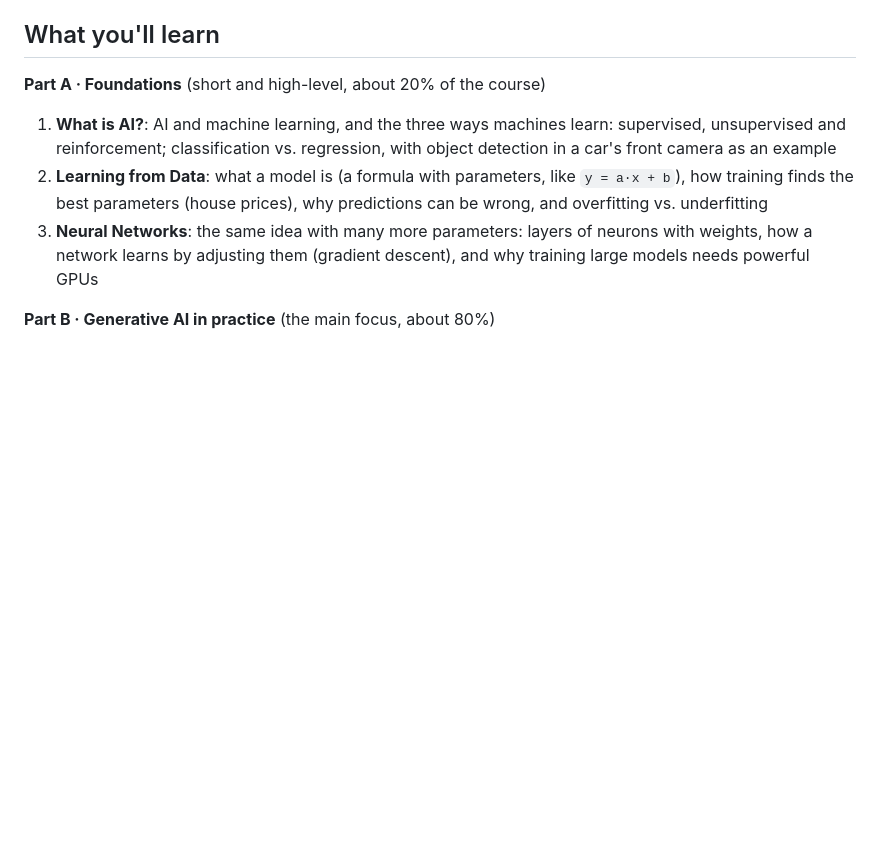
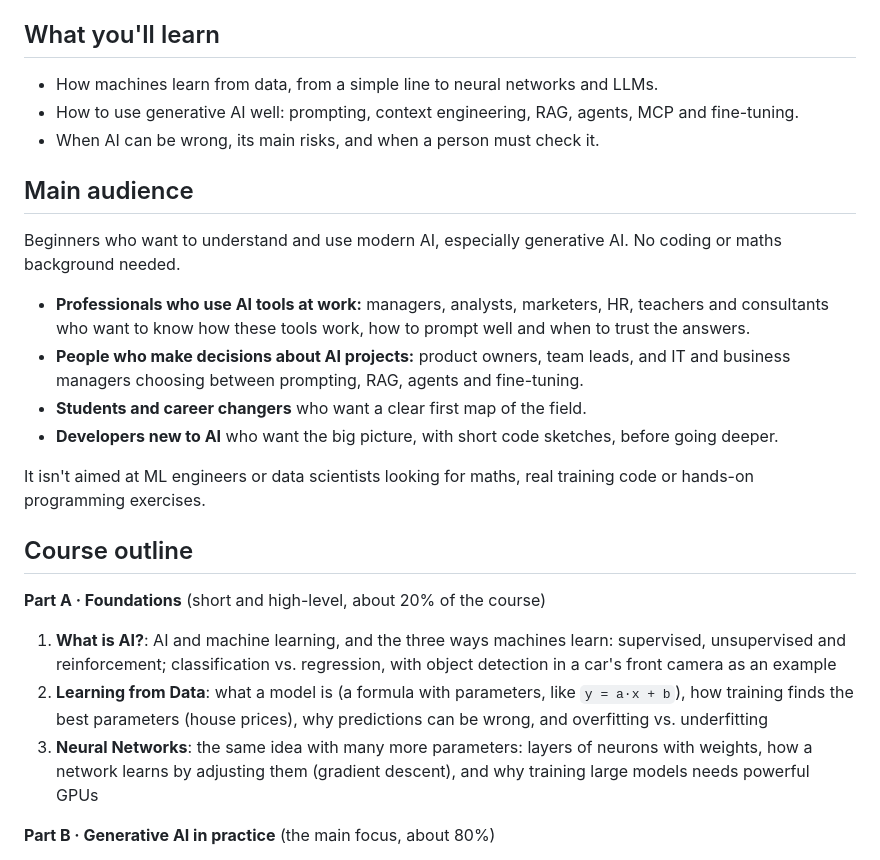
Before and after one commit to IbrahimSobh/introduction-to-ai, a Markdown page: README.md, the part around the change. Rendered like a GitHub page; blank space fills up the shorter version.

Commit message:
Add "What you'll learn" and "Main audience" to the README
Three short learning points and the target learners near the top; the
detailed lesson list is now "Course outline".

Co-Authored-By: Claude Opus 5.5 <noreply@anthropic.com>

```diff
--- a/README.md
+++ b/README.md
@@ -9,6 +9,23 @@ A **self-paced online course, completely free**, that explains how modern AI wor
 [![Course path: Part A foundations (what is AI, learning from data, neural networks), Part B generative AI in practice (LLMs, prompt engineering, RAG, AI agents, MCP and skills, fine-tuning, limits and risks), the final quiz, then your certificate](images/course-overview.png)](https://ibrahimsobh.github.io/introduction-to-ai/)
 
 ## What you'll learn
+
+- How machines learn from data, from a simple line to neural networks and LLMs.
+- How to use generative AI well: prompting, context engineering, RAG, agents, MCP and fine-tuning.
+- When AI can be wrong, its main risks, and when a person must check it.
+
+## Main audience
+
+Beginners who want to understand and use modern AI, especially generative AI. No coding or maths background needed.
+
+- **Professionals who use AI tools at work:** managers, analysts, marketers, HR, teachers and consultants who want to know how these tools work, how to prompt well and when to trust the answers.
+- **People who make decisions about AI projects:** product owners, team leads, and IT and business managers choosing between prompting, RAG, agents and fine-tuning.
+- **Students and career changers** who want a clear first map of the field.
+- **Developers new to AI** who want the big picture, with short code sketches, before going deeper.
+
+It isn't aimed at ML engineers or data scientists looking for maths, real training code or hands-on programming exercises.
+
+## Course outline
 
 **Part A · Foundations** (short and high-level, about 20% of the course)
 
```
